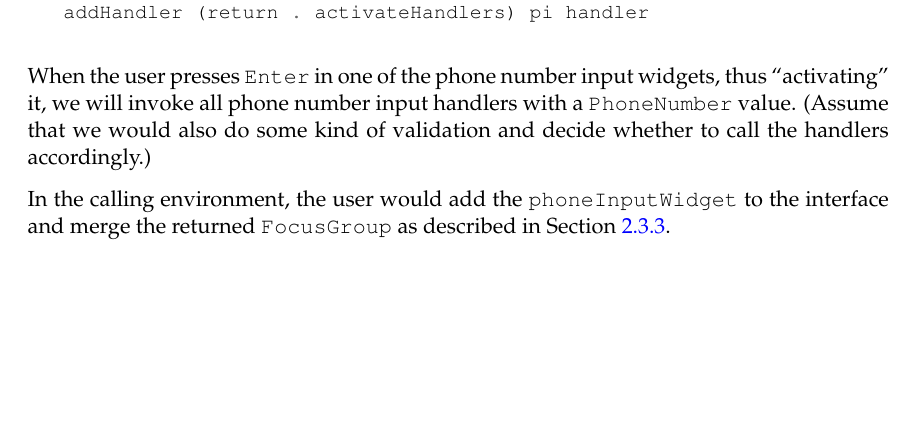
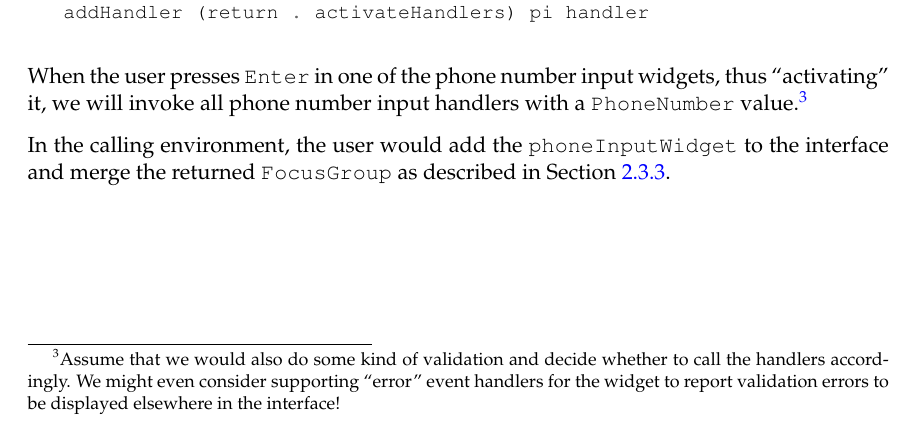
Before and after one commit to jtdaugherty/vty-ui, a LaTeX book (doc/manual.tex, which reads doc/implementing_composite_widgets.tex): part of page 34 of 35, cut so that both start at the same text, the shorter picture padded with empty space. Compiled offline with pdfLaTeX.

Commit message:
Manual updates
Ignore-this: 3f7146db7724e25970487be548064ee0

darcs-hash:20110222002617-e018d-7ec5160ba726e6a621110134c0231a43ac295505.gz

```diff
--- a/doc/implementing_composite_widgets.tex
+++ b/doc/implementing_composite_widgets.tex
@@ -92,9 +92,11 @@ Then we would provide a function to register phone number handlers:
 
 When the user presses \fw{Enter} in one of the phone number input
 widgets, thus ``activating'' it, we will invoke all phone number input
-handlers with a \fw{PhoneNumber} value.  (Assume that we would also do
-some kind of validation and decide whether to call the handlers
-accordingly.)
+handlers with a \fw{PhoneNumber} value.\footnote{Assume that we would
+  also do some kind of validation and decide whether to call the
+  handlers accordingly.  We might even consider supporting ``error''
+  event handlers for the widget to report validation errors to be
+  displayed elsewhere in the interface!}
 
 In the calling environment, the user would add the
 \fw{phoneInputWidget} to the interface and merge the returned
```
